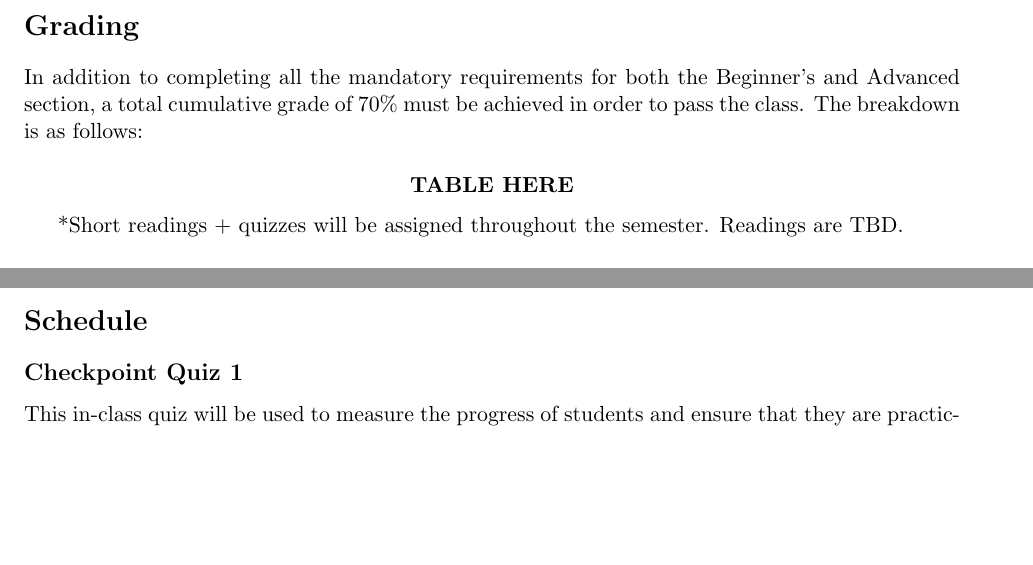
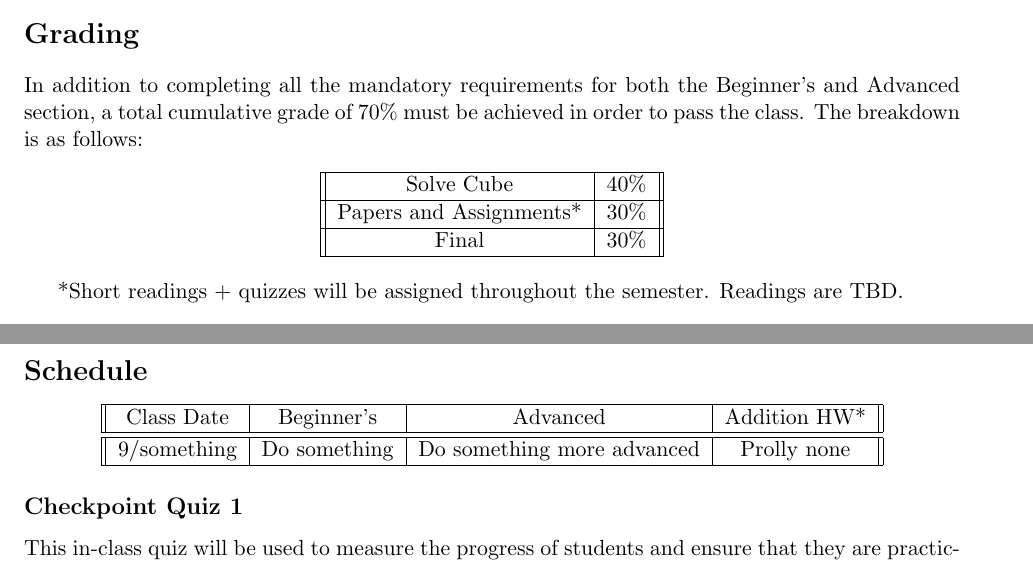
Before and after one commit to cubeclubatberkeley/decal_syllabus, a LaTeX document (syllabus.tex): two parts of pages 3 and 4 of 4 before the commit and two parts of pages 3 and 5 of 5 after it, joined at a grey line, cut so that both start at the same text, the shorter picture padded with empty space. Compiled offline with pdfLaTeX.

Commit message:
commit before merge

```diff
--- a/syllabus.tex
+++ b/syllabus.tex
@@ -1,7 +1,7 @@
 % Search for all the places that say "PUT SOMETHING HERE".
 
 \documentclass[11pt]{article}
-\usepackage{cube,amsmath,textcomp,amssymb,geometry,graphicx,enumerate}
+\usepackage{cube,amsmath,textcomp,amssymb,geometry,graphicx,enumerate,tabu}
 
 \def\Session{Fall 2018}
 
@@ -79,7 +79,17 @@ Note: You must complete all of these requirements to pass this class. Failure to
 \section*{Grading}
 In addition to completing all the mandatory requirements for both the Beginner’s and Advanced section, a total cumulative grade of 70\% must be achieved in order to pass the class.  The breakdown is as follows:
 
-$$\textbf{TABLE HERE}$$
+\begin{center}
+	\begin{tabular}{|| c | c ||}
+	\hline
+	Solve Cube & 40\% \\
+	\hline
+	Papers and Assignments* & 30\% \\
+	\hline
+	Final & 30\% \\
+	\hline
+	\end{tabular}
+\end{center}
 
 *Short readings + quizzes will be assigned throughout the semester. Readings are TBD.
 
@@ -114,6 +125,14 @@ See the DeCal website for further details.
 
 \section*{Schedule}
-
+\begin{center}
+	\begin{tabu} to .8\textwidth {|| c | c | c | c ||}
+	\hline
+	Class Date & Beginner's & Advanced & Addition HW* \\
+	\hline \hline
+	9/something & Do something & Do something more advanced & Prolly none \\
+	\hline
+	\end{tabu}
+\end{center}
 
 \subsection*{Checkpoint Quiz 1}
 This in-class quiz will be used to measure the progress of students and ensure that they are practicing outside of class time. Students are expected to be able to solve the cube start to finish without aid from their instructors. However, using a sheet of algorithms is permitted. For advanced students, they must be able to solve the entire cube using the F2L technique taught and not the Beginner’s method
```
Also changed, not shown: syllabus.pdf, syllabus.tex (1 more changed lines).
